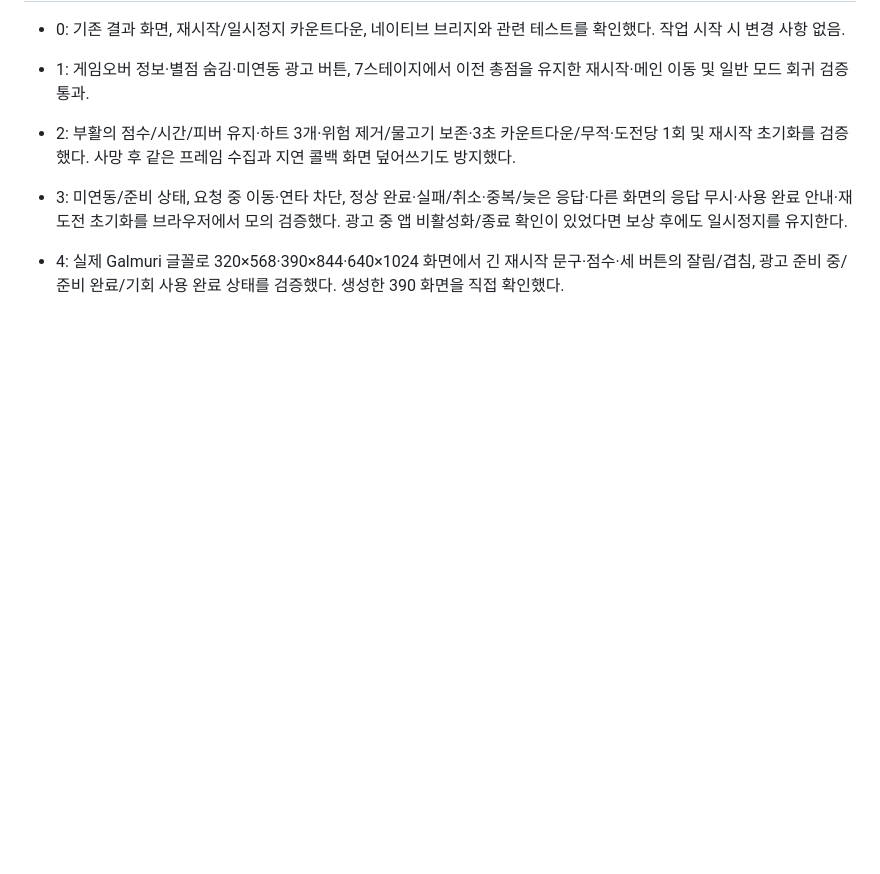
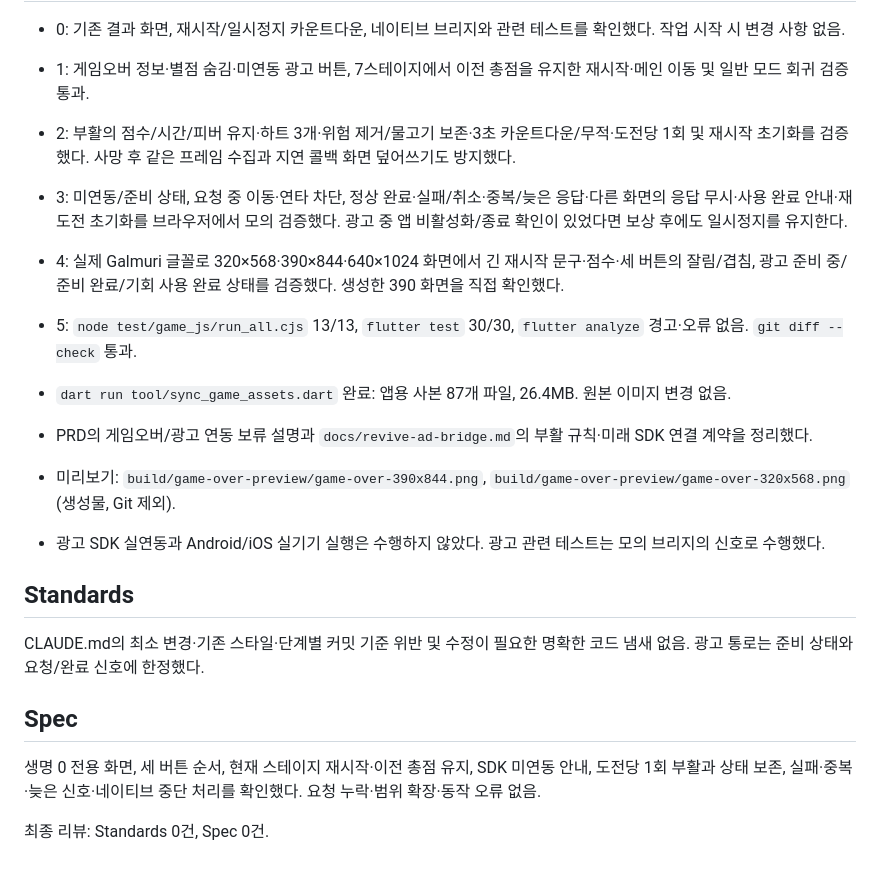
Before and after one commit to chcjswo/fishing-cat-game, a Markdown page: docs/game-over-todo.md, the part around one of its changes. Rendered like a GitHub page; blank space fills up the shorter version.

Commit message:
docs: 게임오버 검증 결과와 광고 부활 연결 계약 정리

```diff
--- a/docs/game-over-todo.md
+++ b/docs/game-over-todo.md
@@ -34,3 +34,19 @@
 - 3: 미연동/준비 상태, 요청 중 이동·연타 차단, 정상 완료·실패/취소·중복/늦은 응답·다른 화면의 응답 무시·사용 완료 안내·재도전 초기화를 브라우저에서 모의 검증했다. 광고 중 앱 비활성화/종료 확인이 있었다면 보상 후에도 일시정지를 유지한다.
 
 - 4: 실제 Galmuri 글꼴로 320×568·390×844·640×1024 화면에서 긴 재시작 문구·점수·세 버튼의 잘림/겹침, 광고 준비 중/준비 완료/기회 사용 완료 상태를 검증했다. 생성한 390 화면을 직접 확인했다.
+
+- 5: `node test/game_js/run_all.cjs` 13/13, `flutter test` 30/30, `flutter analyze` 경고·오류 없음. `git diff --check` 통과.
+- `dart run tool/sync_game_assets.dart` 완료: 앱용 사본 87개 파일, 26.4MB. 원본 이미지 변경 없음.
+- PRD의 게임오버/광고 연동 보류 설명과 `docs/revive-ad-bridge.md`의 부활 규칙·미래 SDK 연결 계약을 정리했다.
+- 미리보기: `build/game-over-preview/game-over-390x844.png`, `build/game-over-preview/game-over-320x568.png` (생성물, Git 제외).
+- 광고 SDK 실연동과 Android/iOS 실기기 실행은 수행하지 않았다. 광고 관련 테스트는 모의 브리지의 신호로 수행했다.
+
+## Standards
+
+CLAUDE.md의 최소 변경·기존 스타일·단계별 커밋 기준 위반 및 수정이 필요한 명확한 코드 냄새 없음. 광고 통로는 준비 상태와 요청/완료 신호에 한정했다.
+
+## Spec
+
+생명 0 전용 화면, 세 버튼 순서, 현재 스테이지 재시작·이전 총점 유지, SDK 미연동 안내, 도전당 1회 부활과 상태 보존, 실패·중복·늦은 신호·네이티브 중단 처리를 확인했다. 요청 누락·범위 확장·동작 오류 없음.
+
+최종 리뷰: Standards 0건, Spec 0건.
```
Also changed, not shown: other parts of docs/game-over-todo.md (+1 -1 lines), docs/PRD.md (+3 -1 lines), docs/revive-ad-bridge.md (added, +44 -0 lines).
